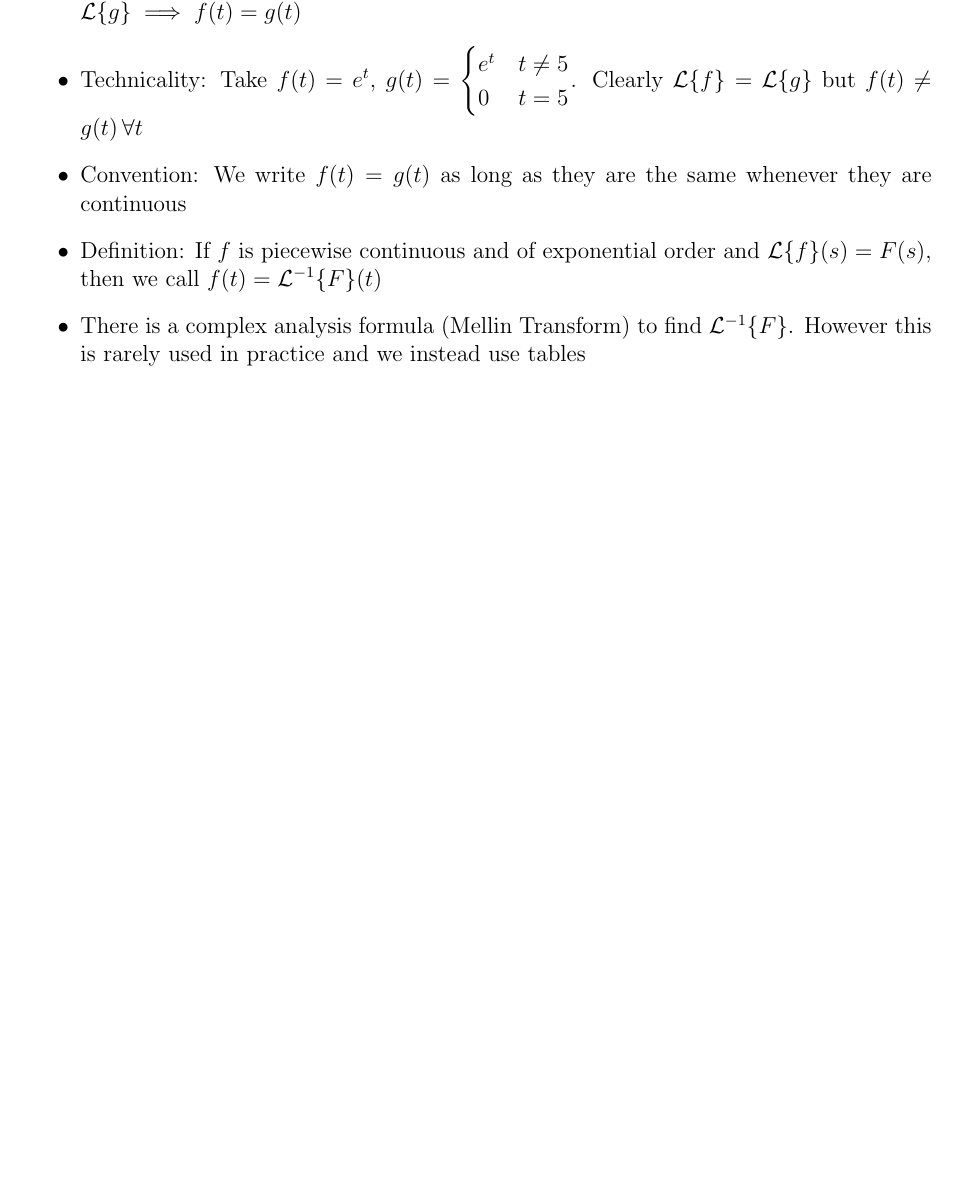
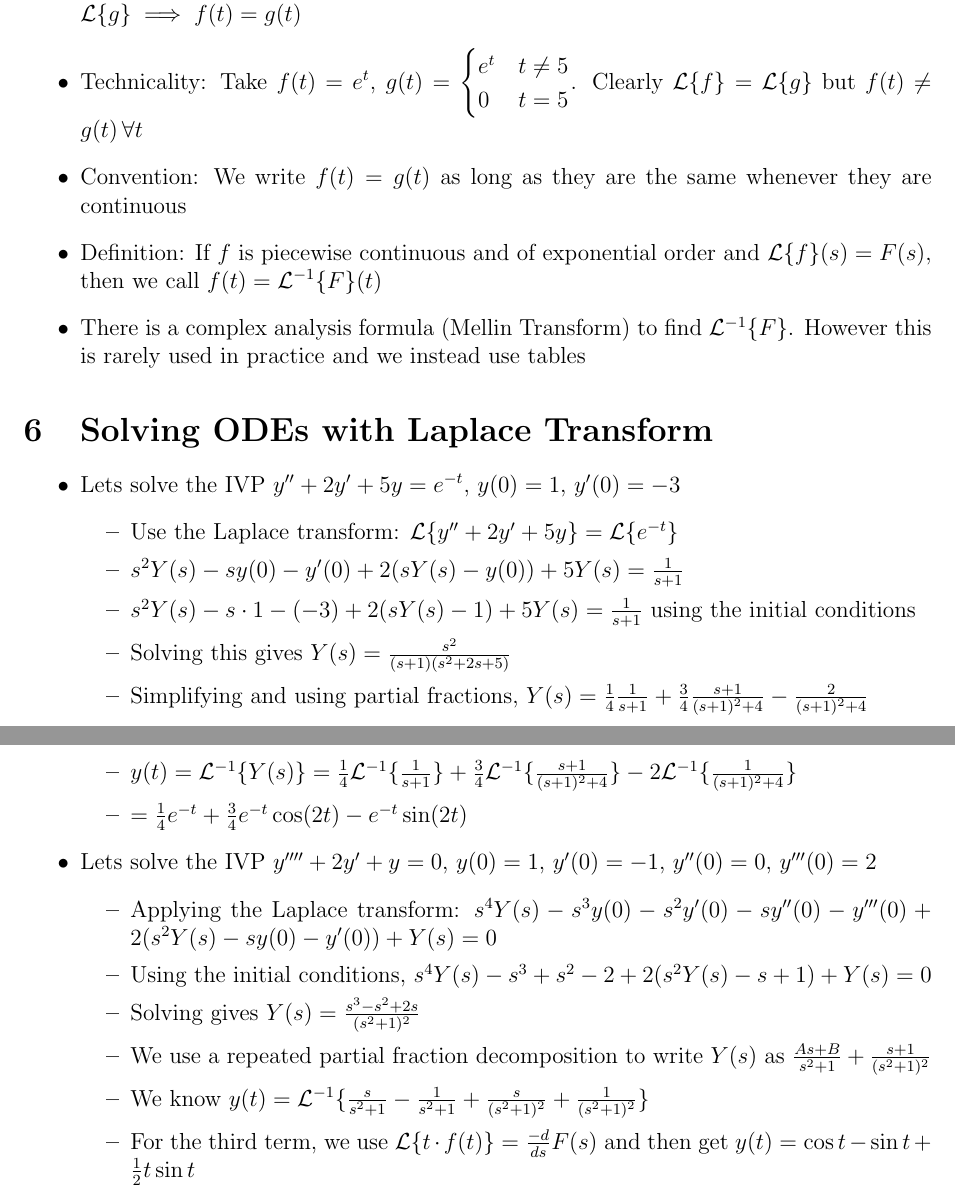
Before and after one commit to ahmadkaleem123/MAT292-Notes, a LaTeX document (notes.tex): part of page 3 of 3 before the commit and two parts of pages 3 and 4 of 4 after it, the two joined at a grey line, cut so that both start at the same text, the shorter picture padded with empty space. Compiled offline with pdfLaTeX.

Commit message:
tue lec1

```diff
--- a/notes.tex
+++ b/notes.tex
@@ -88,7 +88,27 @@ Every solution of the non homogeneous problem can be written as a solution of th
      \item Convention: We write $f(t) = g(t)$ as long as they are the same whenever they are continuous
      \item Definition: If $f$ is piecewise continuous and of exponential order and $\mathcal{L} \{f\} (s) = F(s)$, then we call $f(t) = \mathcal{L}^{-1} \{F\} (t)$
      \item There is a complex analysis formula (Mellin Transform) to find $\mathcal{L}^{-1} \{F\}$. However this is rarely used in practice and we instead use tables
-     \item
+\end{itemize}
+
+\section{Solving ODEs with Laplace Transform}
+\begin{itemize}
+    \item Lets solve the IVP $y'' + 2y' + 5y = e^{-t}$, $y(0) = 1$, $y'(0) = -3$ \begin{itemize}
+        \item Use the Laplace transform: $\mathcal{L} \{y'' + 2y' + 5y\} = \mathcal{L} \{e^{-t} \}$
+        \item $s^2 Y(s) - sy(0) - y'(0) + 2(sY(s) - y(0)) + 5Y(s) = \frac{1}{s+1}$
+        \item $s^2 Y(s) - s \cdot 1 - (-3) + 2(sY(s) - 1) + 5 Y(s) = \frac{1}{s+1}$ using the initial conditions
+        \item Solving this gives $Y(s) = \frac{s^2}{(s+1)(s^2+2s+5)}$
+        \item Simplifying and using partial fractions, $Y(s) = \frac{1}{4} \frac{1}{s+1} + \frac{3}{4} \frac{s+1}{(s+1)^2 + 4} - \frac{2}{(s+1)^2 + 4}$
+        \item $y(t) = \mathcal{L} ^{-1} \{Y(s) \} = \frac{1}{4} \mathcal{L} ^{-1} \{\frac{1}{s+1}\} + \frac{3}{4} \mathcal{L} ^{-1} \{\frac{s+1}{(s+1)^2+4}\} - 2 \mathcal{L}^{-1} \{ \frac{1}{(s+1)^2+4}\}$
+        \item $ = \frac{1}{4} e^{-t} + \frac{3}{4} e^{-t} \cos (2t) - e^{-t} \sin (2t)$
+    \end{itemize}
+    \item Lets solve the IVP $y'''' + 2y' + y = 0$, $y(0) = 1$, $y'(0) = -1$, $y''(0) = 0$, $y'''(0) = 2$ \begin{itemize}
+        \item Applying the Laplace transform: $s^4 Y(s) - s^3 y(0) - s^2 y'(0) - s y''(0) - y'''(0) + 2 (s^2 Y(s) - sy(0) - y'(0)) + Y(s) = 0$
+        \item Using the initial conditions, $s^4 Y(s) - s^3 + s^2 - 2 + 2(s^2Y(s) - s + 1) + Y(s) = 0$
+        \item Solving gives $Y(s) = \frac{s^3 - s^2 + 2s}{(s^2+1)^2}$
+        \item We use a repeated partial fraction decomposition to write $Y(s)$ as $\frac{As+B}{s^2+1} + \frac{s+1}{(s^2+1)^2}$
+        \item We know $y(t) = \mathcal{L} ^{-1} \{ \frac{s}{s^2+1} - \frac{1}{s^2+1} + \frac{s}{(s^2+1)^2} + \frac{1}{(s^2+1)^2} \}$
+        \item For the third term, we use $\mathcal{L} \{t \cdot f(t) \} = \frac{-d}{ds} F(s)$ and then get $ y(t) = \cos t - \sin t + \frac{1}{2}t \sin t$
+    \end{itemize}
 \end{itemize}
 
 
```
Also changed, not shown: notes.pdf, 2 other files.
